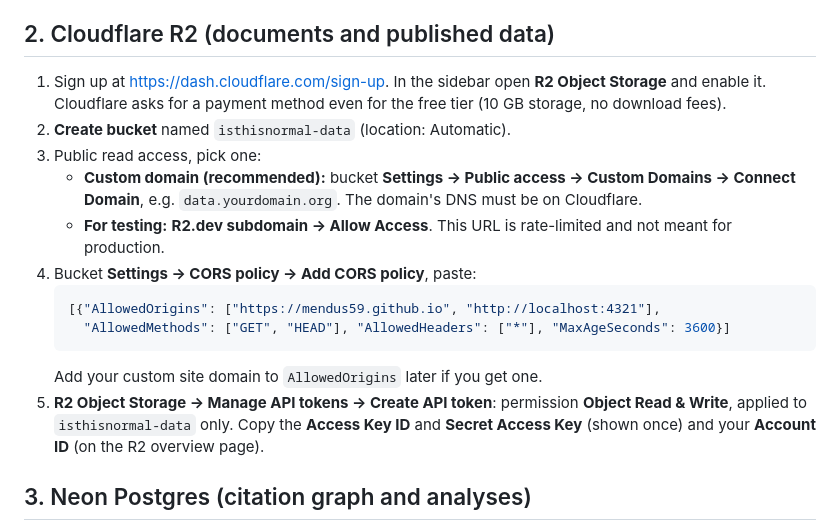
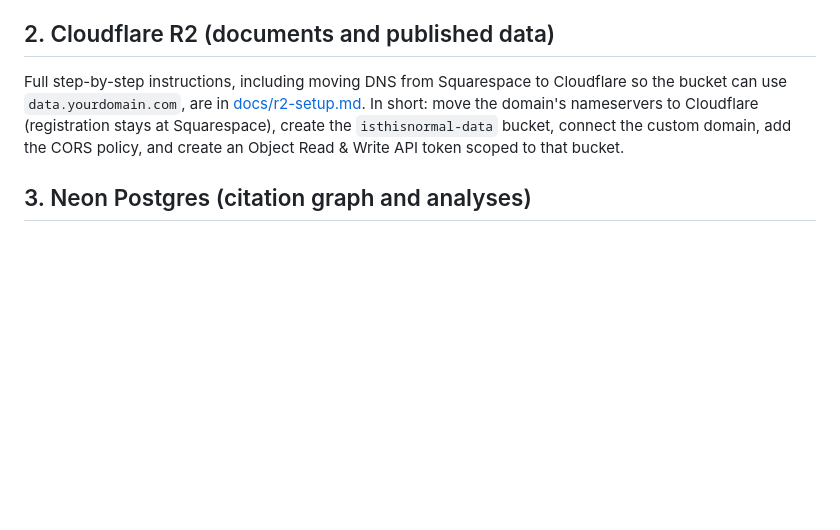
Before and after one commit to mendus59/is_this_normal, a Markdown page: SETUP.md, the part around the change. GitHub-like rendering; blank space fills up the shorter version.

Commit message:
Add step-by-step R2 setup with Squarespace DNS move
Co-Authored-By: Claude Opus 5.5 <noreply@anthropic.com>
Claude-Session: https://claude.ai/code/session_01LSVQyQX9XFnF3a8iruzEuF

````diff
--- a/SETUP.md
+++ b/SETUP.md
@@ -14,23 +14,12 @@ Do these in order. Each step says exactly what to copy into GitHub.
 
 ## 2. Cloudflare R2 (documents and published data)
 
-1. Sign up at <https://dash.cloudflare.com/sign-up>. In the sidebar open **R2 Object Storage** and
-   enable it. Cloudflare asks for a payment method even for the free tier
-   (10 GB storage, no download fees).
-2. **Create bucket** named `isthisnormal-data` (location: Automatic).
-3. Public read access, pick one:
-   - **Custom domain (recommended):** bucket **Settings → Public access → Custom Domains → Connect Domain**,
-     e.g. `data.yourdomain.org`. The domain's DNS must be on Cloudflare.
-   - **For testing:** **R2.dev subdomain → Allow Access**. This URL is rate-limited and not meant for production.
-4. Bucket **Settings → CORS policy → Add CORS policy**, paste:
-   ```json
-   [{"AllowedOrigins": ["https://mendus59.github.io", "http://localhost:4321"],
-     "AllowedMethods": ["GET", "HEAD"], "AllowedHeaders": ["*"], "MaxAgeSeconds": 3600}]
-   ```
-   Add your custom site domain to `AllowedOrigins` later if you get one.
-5. **R2 Object Storage → Manage API tokens → Create API token**: permission **Object Read & Write**,
-   applied to `isthisnormal-data` only. Copy the **Access Key ID** and **Secret Access Key**
-   (shown once) and your **Account ID** (on the R2 overview page).
+Full step-by-step instructions, including moving DNS from Squarespace to
+Cloudflare so the bucket can use `data.yourdomain.com`, are in
+[docs/r2-setup.md](docs/r2-setup.md). In short: move the domain's nameservers to
+Cloudflare (registration stays at Squarespace), create the `isthisnormal-data`
+bucket, connect the custom domain, add the CORS policy, and create an Object
+Read & Write API token scoped to that bucket.
 
 ## 3. Neon Postgres (citation graph and analyses)
 
````
Also changed, not shown: docs/r2-setup.md (added, +138 -0 lines).
